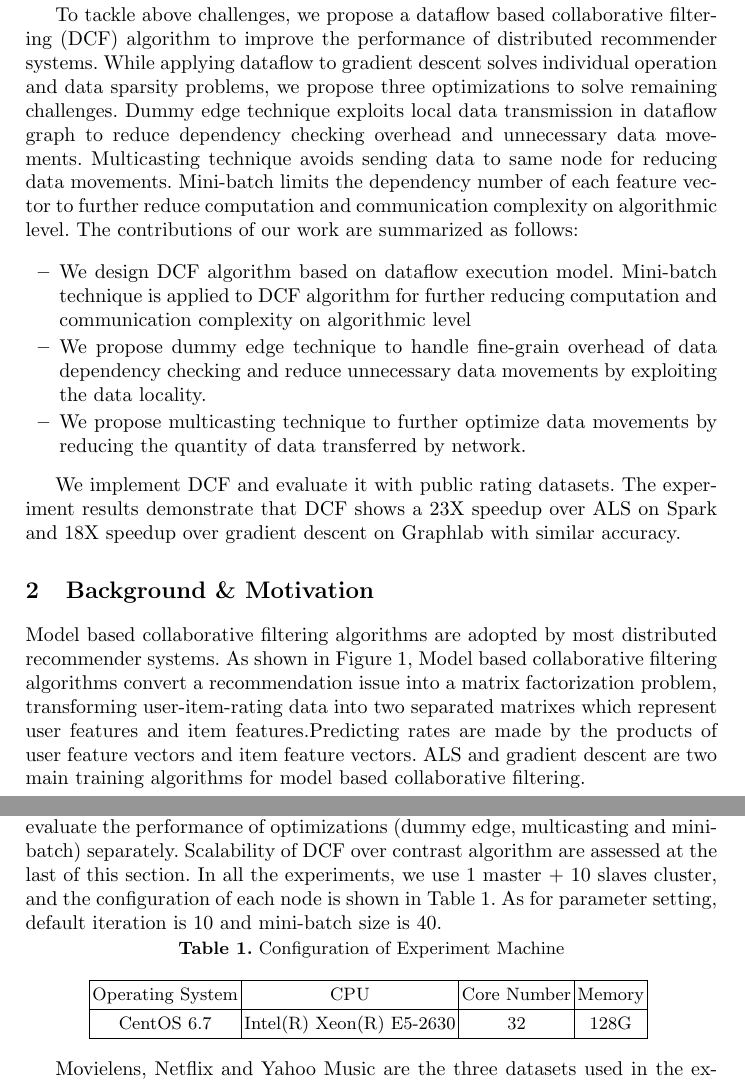
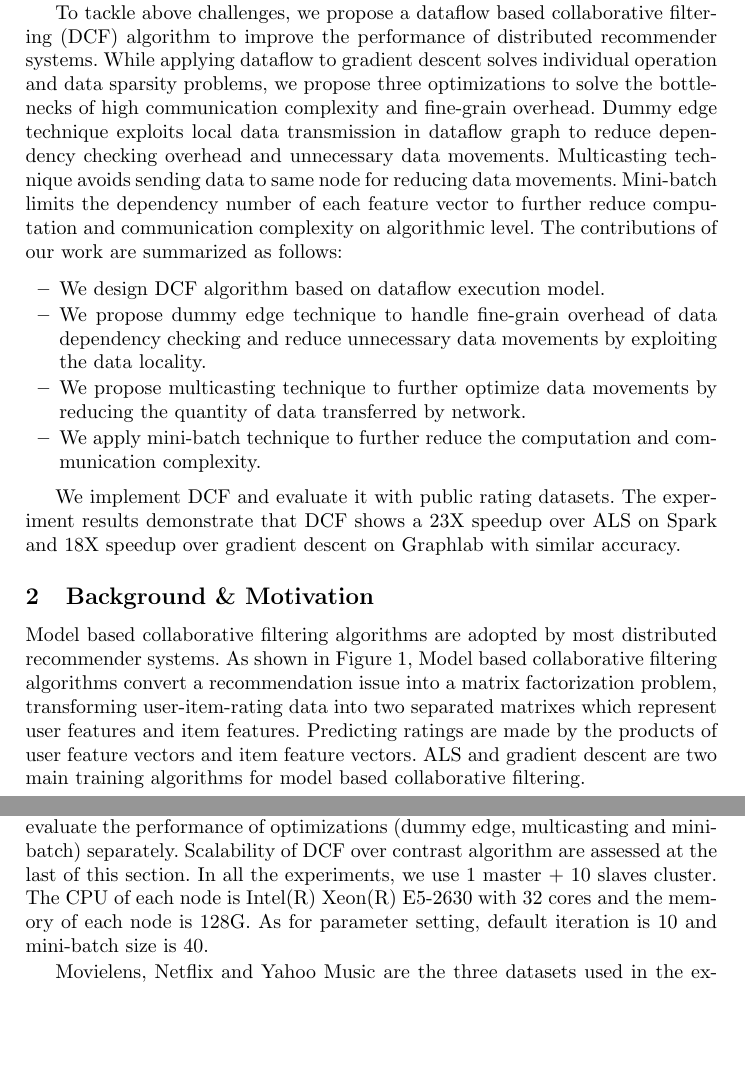
Before and after one commit to juxiangyu/dcf, a LaTeX paper (dcf.tex): two parts of pages 2 and 8 of 12, joined at a grey line, cut so that both start at the same text, the shorter picture padded with empty space. Compiled offline with pdfLaTeX.

Commit message:
Fix: modify part presentations and short the referenceby et al.

```diff
--- a/dcf.tex
+++ b/dcf.tex
@@ -71,18 +71,20 @@ Dataflow \cite{dataflow} is a parallel computation model which
 supports asynchronous fine-grain task scheduling, making it
 better for sparse dependencies. Fine-grain feature can naturally support individual data operations and asynchronization can fully utilize computing resources in high data sparsity scenario. However, applying dataflow model to gradient descent is not trivial. Fine-grain dependency checking overhead and frequent data movements will also become the bottlenecks of the algorithm.
 
-To tackle above challenges, we propose a dataflow based collaborative filtering (DCF) algorithm to improve the performance of distributed recommender systems. While applying dataflow to gradient descent solves individual operation and data sparsity problems, we propose three optimizations to solve remaining challenges. Dummy edge technique exploits local data transmission in dataflow graph to reduce dependency checking overhead and unnecessary data movements. Multicasting technique avoids sending data to same node for reducing data movements. Mini-batch limits the dependency number of each feature vector to further reduce computation and communication complexity on algorithmic level. The contributions of our work are summarized as follows:
+To tackle above challenges, we propose a dataflow based collaborative filtering (DCF) algorithm to improve the performance of distributed recommender systems. While applying dataflow to gradient descent solves individual operation and data sparsity problems, we propose three optimizations to solve the bottlenecks of high communication complexity and fine-grain overhead. Dummy edge technique exploits local data transmission in dataflow graph to reduce dependency checking overhead and unnecessary data movements. Multicasting technique avoids sending data to same node for reducing data movements. Mini-batch limits the dependency number of each feature vector to further reduce computation and communication complexity on algorithmic level. The contributions of our work are summarized as follows:
 \vspace{-5pt}
 \begin{itemize}
 \item
 We design DCF algorithm based on dataflow execution model.
 %We exploit the maximum parallelism of the algorithm without hurting convergence because of the deterministic feature of dataflow model.
-Mini-batch technique is applied to DCF algorithm for further reducing computation and communication complexity on algorithmic level
+%Mini-batch technique is applied to DCF algorithm for further reducing computation and communication complexity on algorithmic level
 % adding dummy edge optimization
 \item
 We propose dummy edge technique to handle fine-grain overhead of data dependency checking and reduce unnecessary data movements by exploiting the data locality.
 \item
 We propose multicasting technique to further optimize data movements by reducing the quantity of data transferred by network.
+\item
+We apply mini-batch technique to further reduce the computation and communication complexity.
 \end{itemize}
 \vspace{-5pt}
 %\item  We apply mini-batch technique to DCF for reducing the computation and communication complexity of proposed algorithm with good convergence.
@@ -96,7 +98,7 @@ We implement DCF and evaluate it with public rating datasets. The experiment res
 
 \label{sec:background}
 
-Model based collaborative filtering algorithms are adopted by most distributed recommender systems. As shown in Figure \ref{fig:MF}, Model based collaborative filtering algorithms convert a recommendation issue into a matrix factorization problem, transforming user-item-rating data into two separated matrixes which represent user features and item features.Predicting rates are made by the products of user feature vectors and item feature vectors.
+Model based collaborative filtering algorithms are adopted by most distributed recommender systems. As shown in Figure \ref{fig:MF}, Model based collaborative filtering algorithms convert a recommendation issue into a matrix factorization problem, transforming user-item-rating data into two separated matrixes which represent user features and item features. Predicting ratings are made by the products of user feature vectors and item feature vectors.
 ALS and gradient descent are two main training algorithms for model based collaborative filtering.
 \vspace{-5pt}
 
@@ -306,25 +308,24 @@ According to dummy edge technique, user vector $u_i$ and rating $r_{i,j}$ are ob
 % TODO: ÊµÏÖ°æ±ŸµÄÄÚÈÝžùŸÝÒÑÓÐµÄÊµÑéÊýŸÝµ÷Õû
 % žÅÀÀ£¬×ÜœáÊµÑé²¿·Ö¶Ô±ÈÄÚÈÝ£¬ºáÏò¶àÆœÌš¶Ô±È£¬×ÝÏòÓÅ»¯¶Ô±È£¬ÍØÕ¹ÐÔÊµÑé
 
-We implement DCF with Java and evaluate its performance on public datasets under both multicore and distributed platforms. Spark ALS \cite{SparkMllib} and Graphlab \cite{graphlab} gradient descent (Graphlab GD) are two most widely used distributed collaborative filtering algorithms, so we select them as the contrasts of DCF. We evaluate the performance of optimizations (dummy edge, multicasting and mini-batch) separately. Scalability of DCF over contrast algorithm are assessed at the last of this section. In all the experiments, we use 1 master + 10 slaves cluster, and the configuration of each node is shown in Table \ref{tab:cluster}. As for parameter setting, default iteration is 10 and mini-batch size is 40.
-\vspace{-15pt}
+We implement DCF with Java and evaluate its performance on public datasets under both multicore and distributed platforms. Spark ALS \cite{SparkMllib} and Graphlab \cite{graphlab} gradient descent (Graphlab GD) are two most widely used distributed collaborative filtering algorithms, so we select them as the contrasts of DCF. We evaluate the performance of optimizations (dummy edge, multicasting and mini-batch) separately. Scalability of DCF over contrast algorithm are assessed at the last of this section. In all the experiments, we use 1 master + 10 slaves cluster. The CPU of each node is Intel(R) Xeon(R) E5-2630 with 32 cores and the memory of each node is 128G. As for parameter setting, default iteration is 10 and mini-batch size is 40.
+%\vspace{-15pt}
 
-\begin{table}[!htb]
-\renewcommand{\arraystretch}{1.3}
-\caption{Configuration of Experiment Machine}
-\label{tab:cluster}
-\centering
-\begin{tabular}{|c|c|c|c|}
-\hline
-Operating System & CPU & Core Number & Memory\\
-\hline
-CentOS 6.7 & Intel(R) Xeon(R) E5-2630 & 32 & 128G\\
-\hline
-\end{tabular}
-\vspace{-15pt}
-\end{table}
+%\begin{table}[!htb]
+%\renewcommand{\arraystretch}{1.3}
+%\caption{Configuration of Experiment Machine}
+%\label{tab:cluster}
+%\centering
+%\begin{tabular}{|c|c|c|c|}
+%\hline
+%Operating System & CPU & Core Number & Memory\\
+%\hline
+%CentOS 6.7 & Intel(R) Xeon(R) E5-2630 & 32 & 128G\\
+%\hline
+%\end{tabular}
+%\vspace{-15pt}
+%\end{table}
 
-%\textbf{Cluster setting:}
 Movielens, Netflix and Yahoo Music are the three datasets used in the experiments. Detailed information of the datasets are shown in Table \ref{tab:dataset}. We use 80\% data for training and 20\% data for testing in each dataset.
 
 \vspace{-10pt}
```
Also changed, not shown: ref.bib (+17 -7 lines), dcf.pdf, dcf.tex (8 more changed lines), 1 other file.
